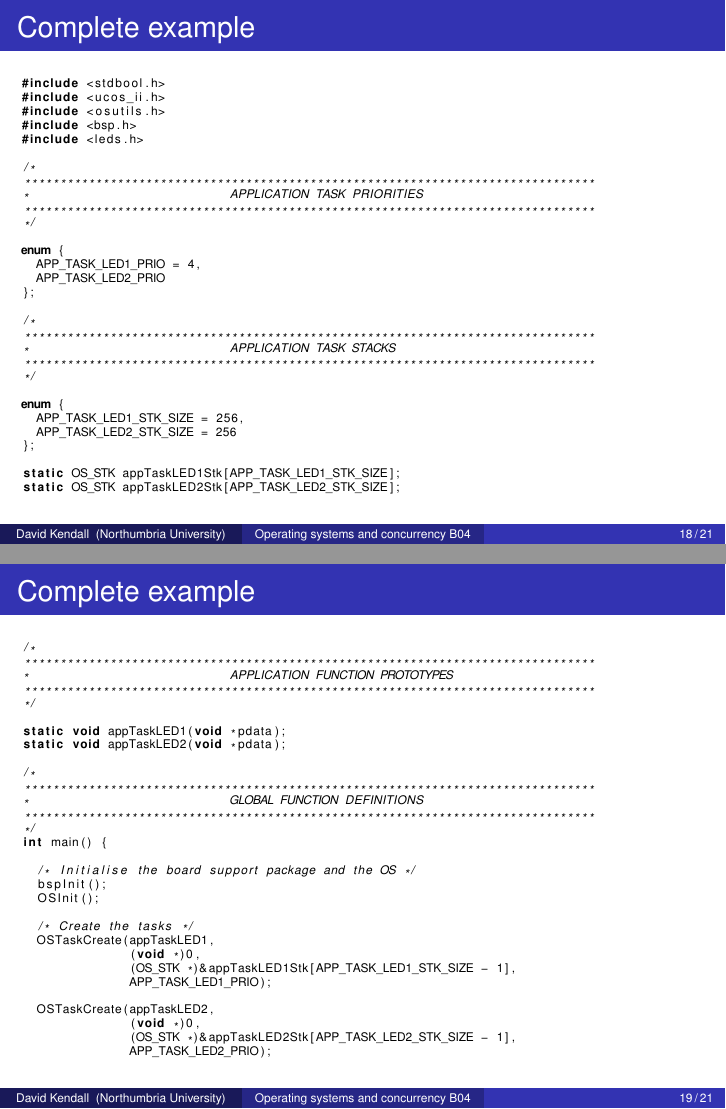
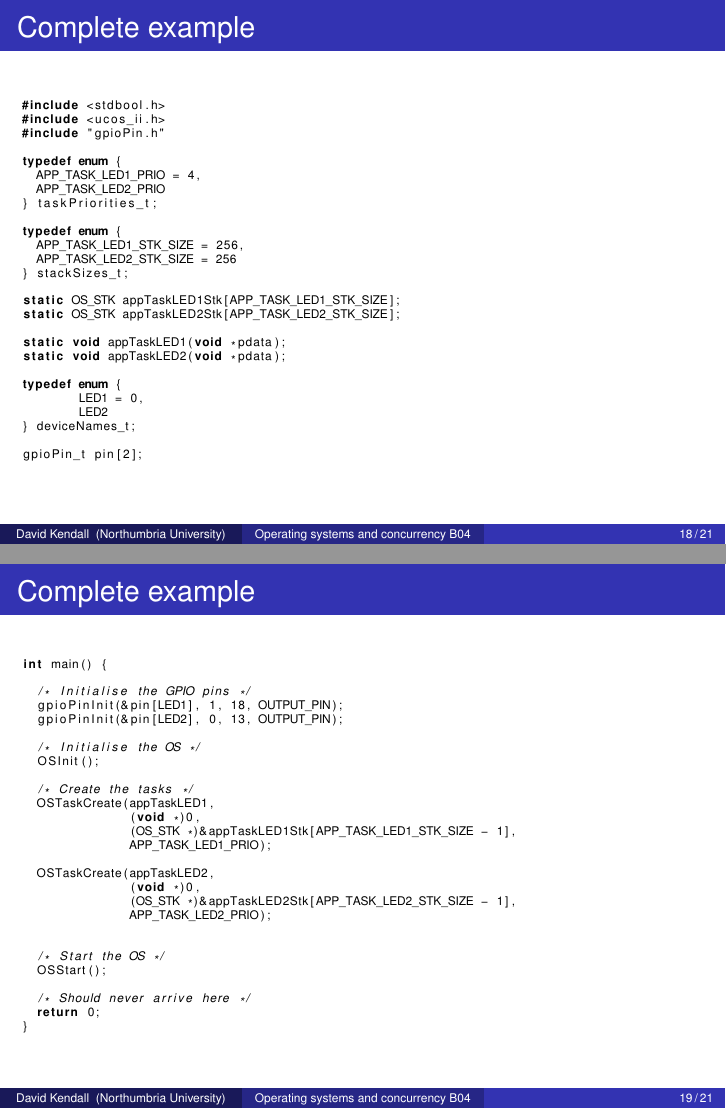
Before and after one commit to DavidKendall/kf5010_B04, LaTeX slides (lec.tex): pages 23 and 24 of 26, joined at a grey line. Compiled offline with pdfLaTeX.

Commit message:
B04 2016-17

```diff
--- a/lec.tex
+++ b/lec.tex
@@ -368,67 +368,53 @@ for some period of time
 
 \lstset{basicstyle=\tiny}
 
+
 \begin{frame}[fragile]
 \frametitle{Complete example}
 
 \begin{lstlisting}
 #include <stdbool.h>
 #include <ucos_ii.h>
-#include <osutils.h>
-#include <bsp.h>
-#include <leds.h>
+#include "gpioPin.h"
 
-/*
-********************************************************************************
-*                            APPLICATION TASK PRIORITIES
-********************************************************************************
-*/
-
-enum {
+typedef enum {
   APP_TASK_LED1_PRIO = 4,
   APP_TASK_LED2_PRIO
-};
+} taskPriorities_t;
 
-/*
-********************************************************************************
-*                            APPLICATION TASK STACKS
-********************************************************************************
-*/
-
-enum {
+typedef enum {
   APP_TASK_LED1_STK_SIZE = 256,
   APP_TASK_LED2_STK_SIZE = 256
-};
+} stackSizes_t;
 
 static OS_STK appTaskLED1Stk[APP_TASK_LED1_STK_SIZE];
 static OS_STK appTaskLED2Stk[APP_TASK_LED2_STK_SIZE];
+
+static void appTaskLED1(void *pdata);
+static void appTaskLED2(void *pdata);
+
+typedef enum {
+	LED1 = 0,
+	LED2
+} deviceNames_t;
+
+gpioPin_t pin[2];
+
 \end{lstlisting}
 
 \end{frame}
-
 
 \begin{frame}[fragile]
 \frametitle{Complete example}
 
 \begin{lstlisting}
-/*
-********************************************************************************
-*                            APPLICATION FUNCTION PROTOTYPES
-********************************************************************************
-*/
-
-static void appTaskLED1(void *pdata);
-static void appTaskLED2(void *pdata);
-
-/*
-********************************************************************************
-*                            GLOBAL FUNCTION DEFINITIONS
-********************************************************************************
-*/
 int main() {
 
-  /* Initialise the board support package and the OS */
-  bspInit();
+  /* Initialise the GPIO pins */
+  gpioPinInit(&pin[LED1], 1, 18, OUTPUT_PIN);
+  gpioPinInit(&pin[LED2], 0, 13, OUTPUT_PIN);
+
+  /* Initialise the OS */
   OSInit();
 
   /* Create the tasks */
@@ -441,40 +427,35 @@ int main() {
                (void *)0,
                (OS_STK *)&appTaskLED2Stk[APP_TASK_LED2_STK_SIZE - 1],
                APP_TASK_LED2_PRIO);
-\end{lstlisting}
 
-\end{frame}
 
-\begin{frame}[fragile]
-\frametitle{Complete example}
-
-\begin{lstlisting}
   /* Start the OS */
   OSStart();
 
   /* Should never arrive here */
   return 0;
 }
-/*
-*********************************************************************************
-*                             APPLICATION TASK DEFINITIONS
-*********************************************************************************
-*/
+\end{lstlisting}
+\end{frame}
+
+\begin{frame}[fragile]
+  \frametitle{Complete example}
+  \begin{lstlisting}
 static void appTaskLED1(void *pdata) {
   /* Start the OS ticker -- must be done in the highest priority task */
-  osStartTick();
+  SysTick_Config(SystemCoreClock / OS_TICKS_PER_SEC);
 
   /* Task main loop */
   while (true) {
-    ledToggle(LED1);
+    gpioPinToggle(&pin[LED1]);
     OSTimeDlyHMSM(0,0,0,500);
   }
 }
 
 static void appTaskLED2(void *pdata) {
   while (true) {
+    gpioPinToggle(&pin[LED2]);
     OSTimeDlyHMSM(0,0,0,500);
-    ledToggle(LED2);
   }
 }
 \end{lstlisting}
```
Also changed, not shown: lec.tex (2 more changed lines), 1 other file.
